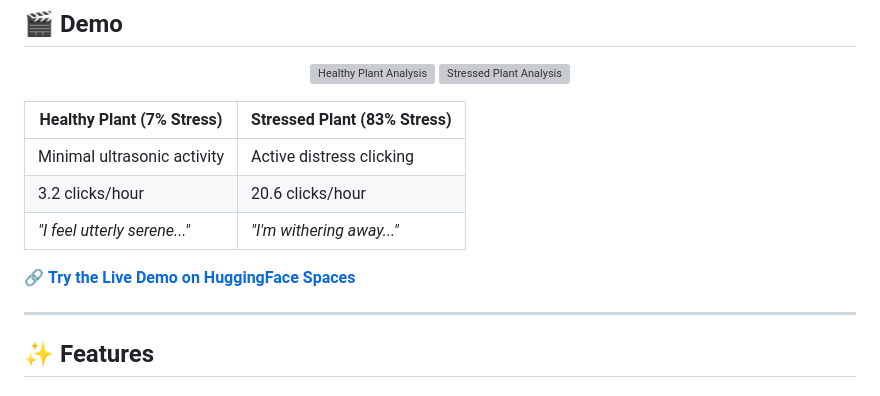
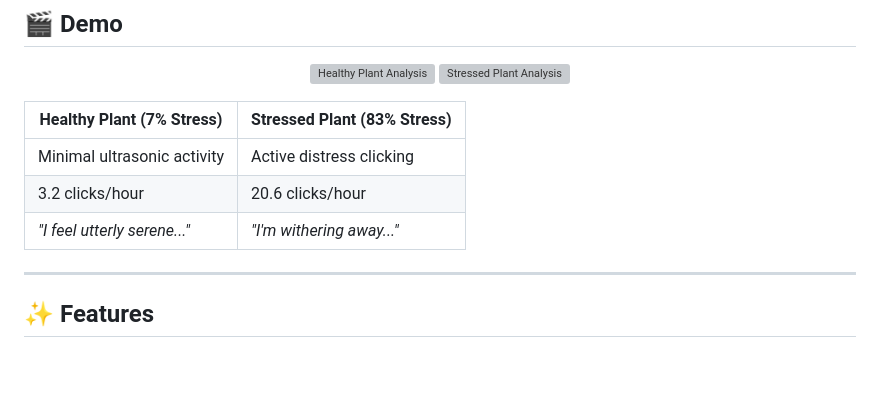
Before and after one commit to Iammohithhh/plantwhisper, a Markdown page: README.md, the part around the change. GitHub-like rendering; blank space fills up the shorter version; grey boxes are pictures that could not be loaded.

Commit message:
Remove live demo link from README
Removed the link to the live demo on HuggingFace Spaces.

```diff
--- a/README.md
+++ b/README.md
@@ -52,7 +52,6 @@ Plants emit ultrasonic clicks (20-150 kHz) when stressed through a process calle
 | 3.2 clicks/hour | 20.6 clicks/hour |
 | *"I feel utterly serene..."* | *"I'm withering away..."* |
 
-🔗 **[Try the Live Demo on HuggingFace Spaces](https://huggingface.co/spaces/your-username/plantwhisper)**
 
 ---
 
```
